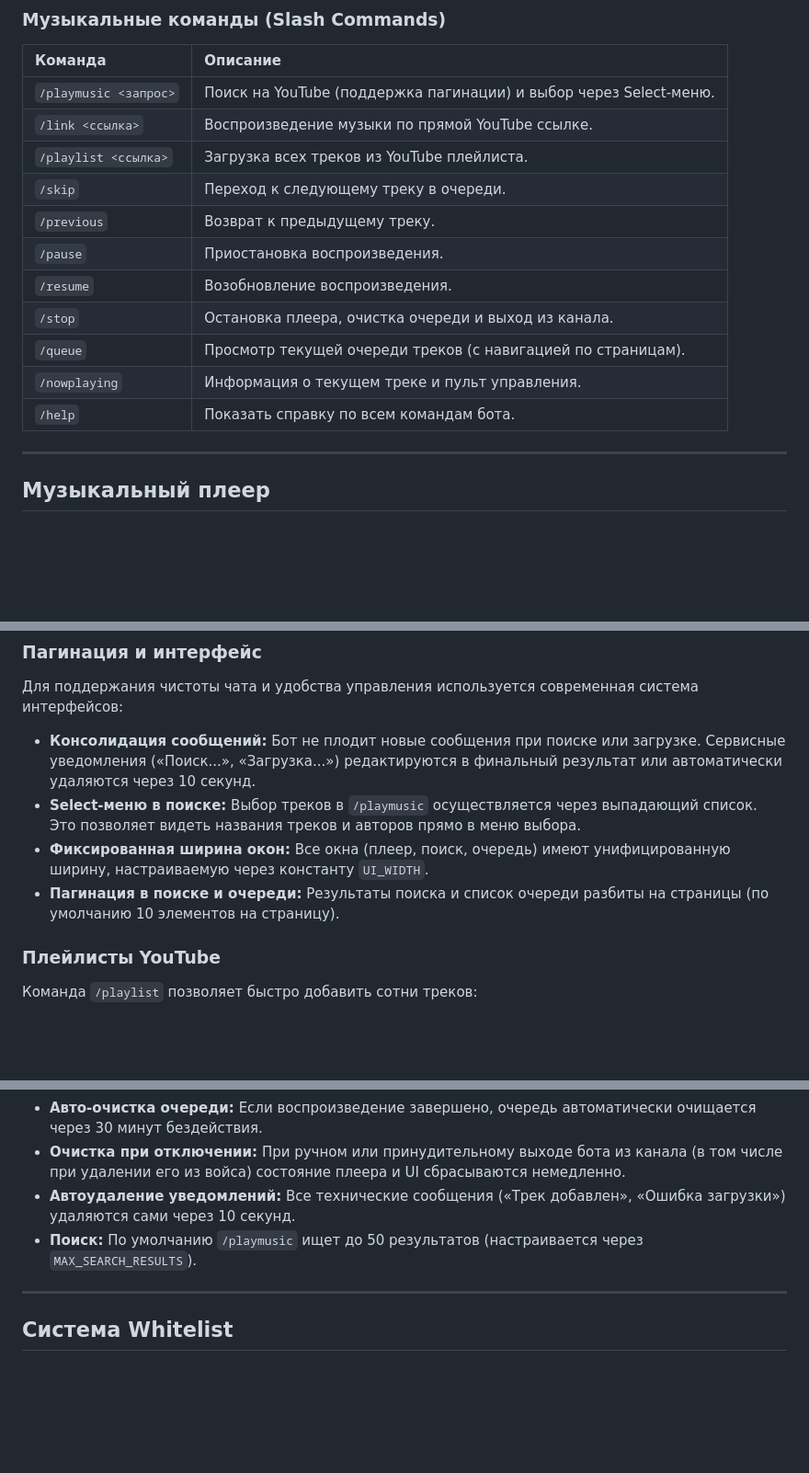
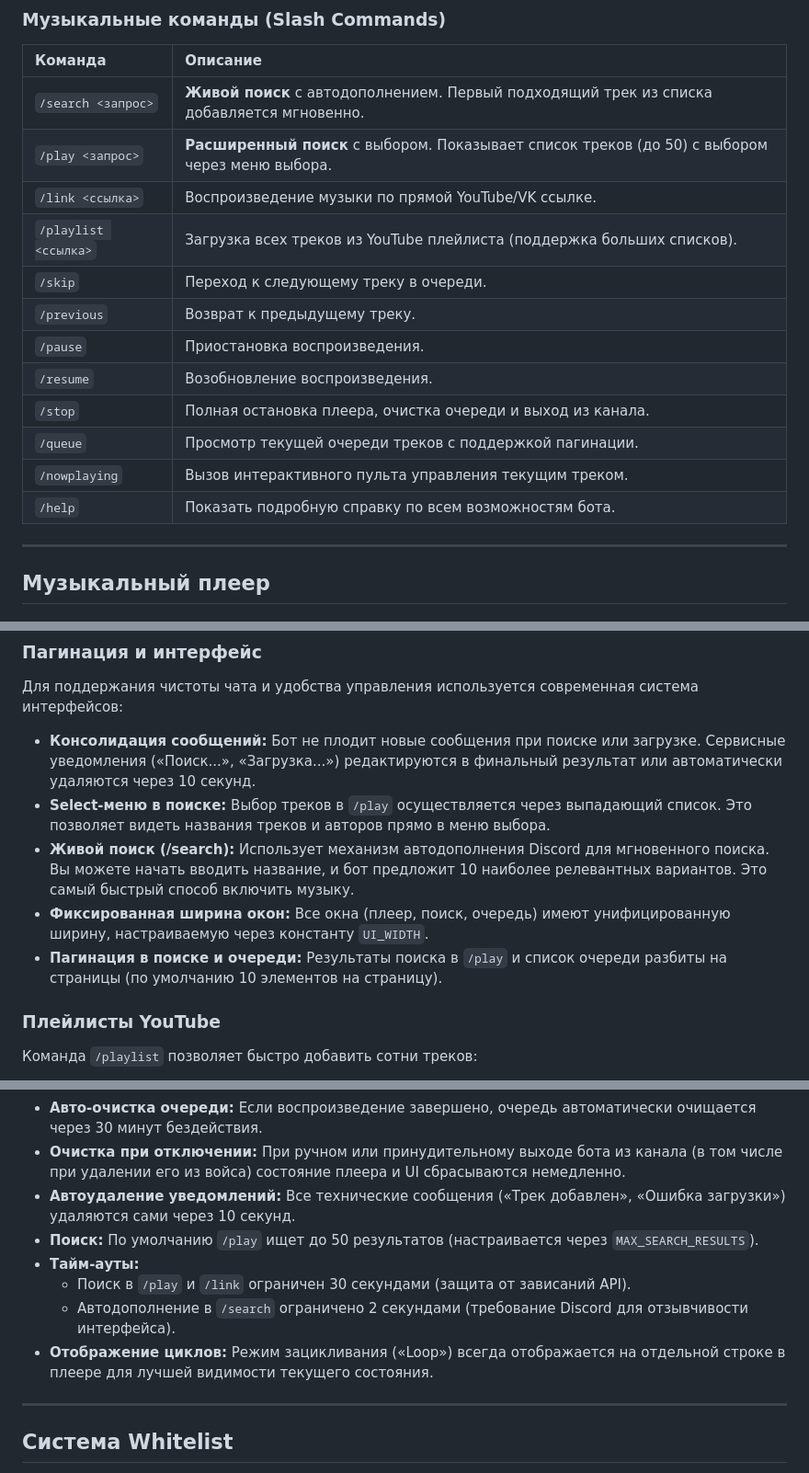
Before and after one commit to AndreyKilanov/llm_bot_admin, a Markdown page: docs/DISCORD_BOT.md, 3 parts joined by grey strips. Shown at 92% size. Rendered like a GitHub page; blank space fills up the shorter version.

Commit message:
docs(discord): update command documentation and live search details

```diff
--- a/docs/DISCORD_BOT.md
+++ b/docs/DISCORD_BOT.md
@@ -68,17 +68,18 @@ src/bot/discord/
 
 | Команда | Описание |
 | :--- | :--- |
-| `/playmusic <запрос>` | Поиск на YouTube (поддержка пагинации) и выбор через Select-меню. |
-| `/link <ссылка>` | Воспроизведение музыки по прямой YouTube ссылке. |
-| `/playlist <ссылка>` | Загрузка всех треков из YouTube плейлиста. |
+| `/search <запрос>` | **Живой поиск** с автодополнением. Первый подходящий трек из списка добавляется мгновенно. |
+| `/play <запрос>` | **Расширенный поиск** с выбором. Показывает список треков (до 50) с выбором через меню выбора. |
+| `/link <ссылка>` | Воспроизведение музыки по прямой YouTube/VK ссылке. |
+| `/playlist <ссылка>` | Загрузка всех треков из YouTube плейлиста (поддержка больших списков). |
 | `/skip` | Переход к следующему треку в очереди. |
 | `/previous` | Возврат к предыдущему треку. |
 | `/pause` | Приостановка воспроизведения. |
 | `/resume` | Возобновление воспроизведения. |
-| `/stop` | Остановка плеера, очистка очереди и выход из канала. |
-| `/queue` | Просмотр текущей очереди треков (с навигацией по страницам). |
-| `/nowplaying` | Информация о текущем треке и пульт управления. |
-| `/help` | Показать справку по всем командам бота. |
+| `/stop` | Полная остановка плеера, очистка очереди и выход из канала. |
+| `/queue` | Просмотр текущей очереди треков с поддержкой пагинации. |
+| `/nowplaying` | Вызов интерактивного пульта управления текущим треком. |
+| `/help` | Показать подробную справку по всем возможностям бота. |
 
 ---
 
@@ -102,9 +103,10 @@ src/bot/discord/
 Для поддержания чистоты чата и удобства управления используется современная система интерфейсов:
 
 - **Консолидация сообщений:** Бот не плодит новые сообщения при поиске или загрузке. Сервисные уведомления («Поиск...», «Загрузка...») редактируются в финальный результат или автоматически удаляются через 10 секунд.
-- **Select-меню в поиске:** Выбор треков в `/playmusic` осуществляется через выпадающий список. Это позволяет видеть названия треков и авторов прямо в меню выбора.
+- **Select-меню в поиске:** Выбор треков в `/play` осуществляется через выпадающий список. Это позволяет видеть названия треков и авторов прямо в меню выбора.
+- **Живой поиск (/search):** Использует механизм автодополнения Discord для мгновенного поиска. Вы можете начать вводить название, и бот предложит 10 наиболее релевантных вариантов. Это самый быстрый способ включить музыку.
 - **Фиксированная ширина окон:** Все окна (плеер, поиск, очередь) имеют унифицированную ширину, настраиваемую через константу `UI_WIDTH`.
-- **Пагинация в поиске и очереди:** Результаты поиска и список очереди разбиты на страницы (по умолчанию 10 элементов на страницу).
+- **Пагинация в поиске и очереди:** Результаты поиска в `/play` и список очереди разбиты на страницы (по умолчанию 10 элементов на страницу).
 
 ### Плейлисты YouTube
 
@@ -122,7 +124,11 @@ src/bot/discord/
 - **Авто-очистка очереди:** Если воспроизведение завершено, очередь автоматически очищается через 30 минут бездействия.
 - **Очистка при отключении:** При ручном или принудительному выходе бота из канала (в том числе при удалении его из войса) состояние плеера и UI сбрасываются немедленно.
 - **Автоудаление уведомлений:** Все технические сообщения («Трек добавлен», «Ошибка загрузки») удаляются сами через 10 секунд.
-- **Поиск:** По умолчанию `/playmusic` ищет до 50 результатов (настраивается через `MAX_SEARCH_RESULTS`).
+- **Поиск:** По умолчанию `/play` ищет до 50 результатов (настраивается через `MAX_SEARCH_RESULTS`).
+- **Тайм-ауты:**
+  - Поиск в `/play` и `/link` ограничен 30 секундами (защита от зависаний API).
+  - Автодополнение в `/search` ограничено 2 секундами (требование Discord для отзывчивости интерфейса).
+- **Отображение циклов:** Режим зацикливания («Loop») всегда отображается на отдельной строке в плеере для лучшей видимости текущего состояния.
 
 ---
 
```
